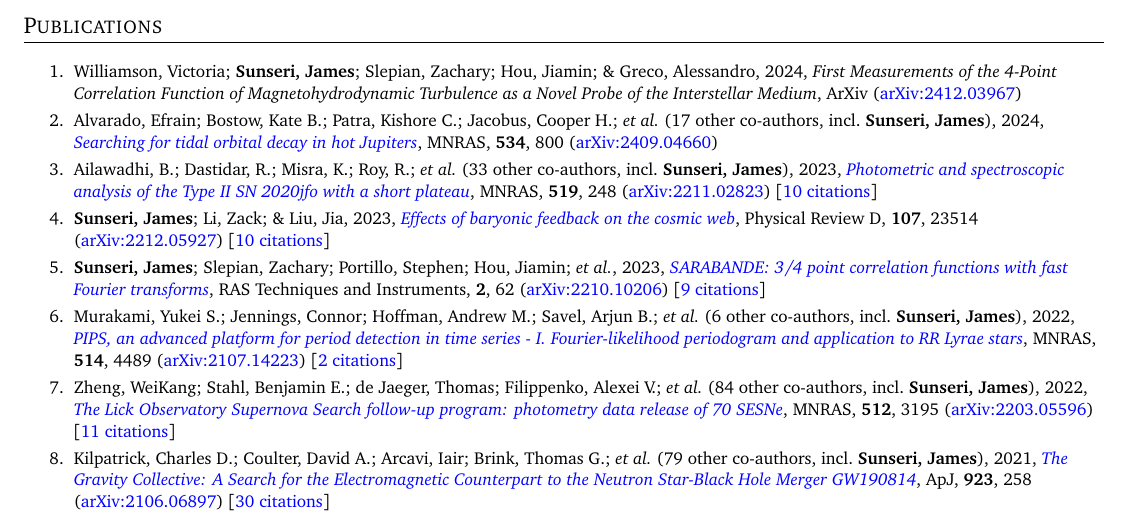
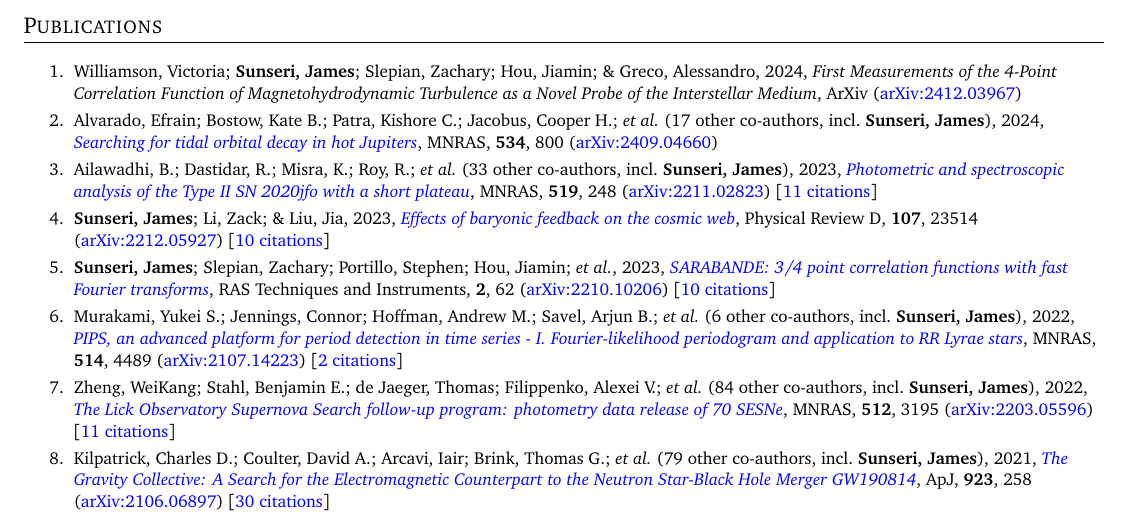
Before and after one commit to James11222/James_CV, a LaTeX CV (resume.tex, which reads supp_tex/pubs_ref.tex): part of page 1 of 3, cut so that both start at the same text. Compiled offline with pdfLaTeX.

Commit message:
Scrape and update publications

```diff
--- a/supp_tex/pubs_ref.tex
+++ b/supp_tex/pubs_ref.tex
@@ -1,10 +1,10 @@
 \item Alvarado, Efrain; Bostow, Kate B.; Patra, Kishore C.; Jacobus, Cooper H.; \etal\ ({17} other co-authors, incl.\ \textbf{Sunseri, James}), 2024, \doi{10.1093/mnras/stae2062}{Searching for tidal orbital decay in hot Jupiters}, \mnras, \textbf{534}, 800 (\arxiv{2409.04660})
 
-\item Ailawadhi, B.; Dastidar, R.; Misra, K.; Roy, R.; \etal\ ({33} other co-authors, incl.\ \textbf{Sunseri, James}), 2023, \doi{10.1093/mnras/stac3234}{Photometric and spectroscopic analysis of the Type II SN 2020jfo with a short plateau}, \mnras, \textbf{519}, 248 (\arxiv{2211.02823}) [\href{https://ui.adsabs.harvard.edu/abs/2023MNRAS.519..248A}{10 citations}]
+\item Ailawadhi, B.; Dastidar, R.; Misra, K.; Roy, R.; \etal\ ({33} other co-authors, incl.\ \textbf{Sunseri, James}), 2023, \doi{10.1093/mnras/stac3234}{Photometric and spectroscopic analysis of the Type II SN 2020jfo with a short plateau}, \mnras, \textbf{519}, 248 (\arxiv{2211.02823}) [\href{https://ui.adsabs.harvard.edu/abs/2023MNRAS.519..248A}{11 citations}]
 
 \item \textbf{Sunseri, James}; Li, Zack; \& Liu, Jia, 2023, \doi{10.1103/PhysRevD.107.023514}{Effects of baryonic feedback on the cosmic web}, Physical Review D, \textbf{107}, 23514 (\arxiv{2212.05927}) [\href{https://ui.adsabs.harvard.edu/abs/2023PhRvD.107b3514S}{10 citations}]
 
-\item \textbf{Sunseri, James}; Slepian, Zachary; Portillo, Stephen; Hou, Jiamin; \etal, 2023, \doi{10.1093/rasti/rzad003}{SARABANDE: 3/4 point correlation functions with fast Fourier transforms}, RAS Techniques and Instruments, \textbf{2}, 62 (\arxiv{2210.10206}) [\href{https://ui.adsabs.harvard.edu/abs/2023RASTI...2...62S}{9 citations}]
+\item \textbf{Sunseri, James}; Slepian, Zachary; Portillo, Stephen; Hou, Jiamin; \etal, 2023, \doi{10.1093/rasti/rzad003}{SARABANDE: 3/4 point correlation functions with fast Fourier transforms}, RAS Techniques and Instruments, \textbf{2}, 62 (\arxiv{2210.10206}) [\href{https://ui.adsabs.harvard.edu/abs/2023RASTI...2...62S}{10 citations}]
 
 \item Murakami, Yukei S.; Jennings, Connor; Hoffman, Andrew M.; Savel, Arjun B.; \etal\ ({6} other co-authors, incl.\ \textbf{Sunseri, James}), 2022, \doi{10.1093/mnras/stac1538}{PIPS, an advanced platform for period detection in time series - I. Fourier-likelihood periodogram and application to RR Lyrae stars}, \mnras, \textbf{514}, 4489 (\arxiv{2107.14223}) [\href{https://ui.adsabs.harvard.edu/abs/2022MNRAS.514.4489M}{2 citations}]
 
```
Also changed, not shown: supp_tex/pubs_summary.tex (+1 -1 lines), 1 other file.
